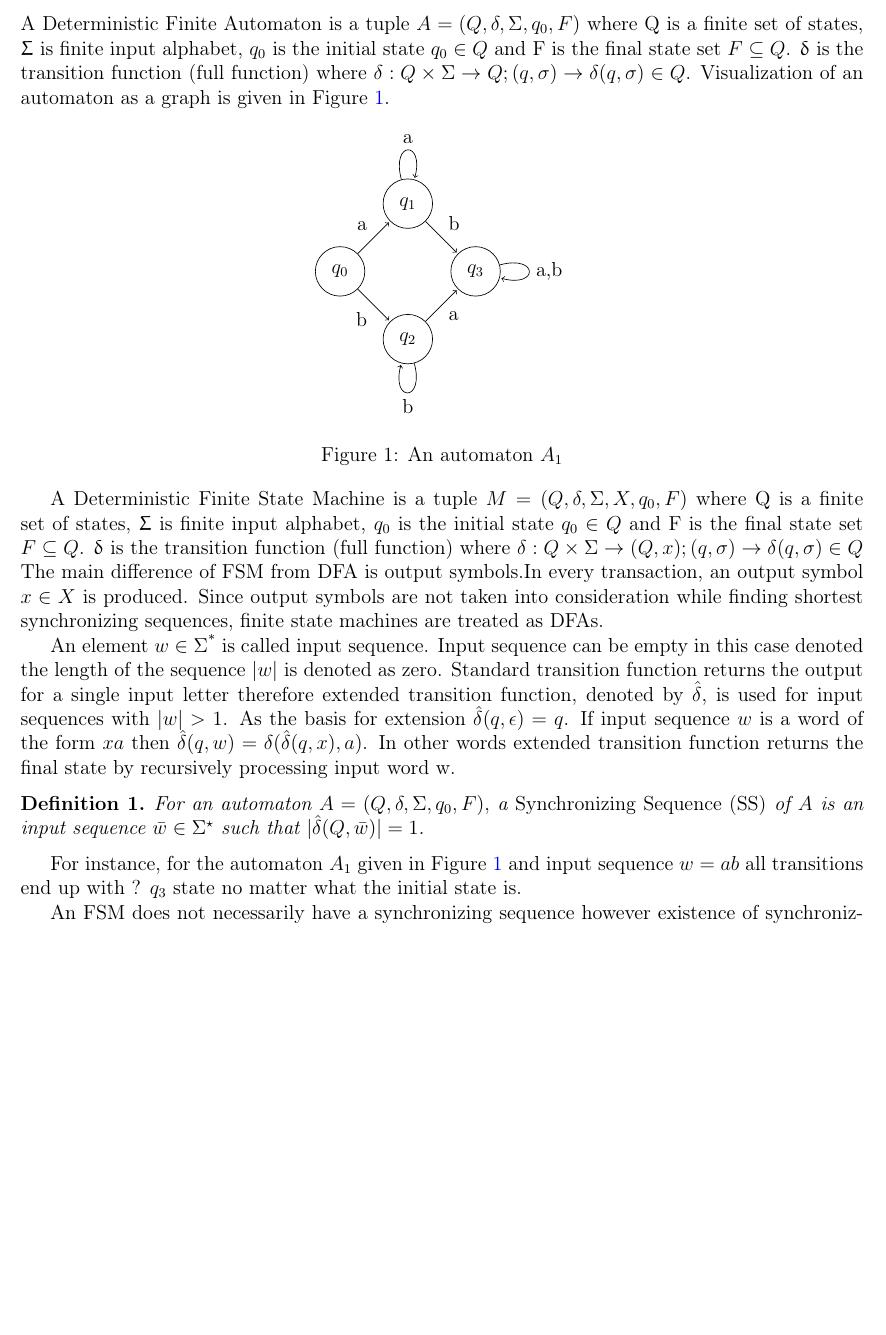
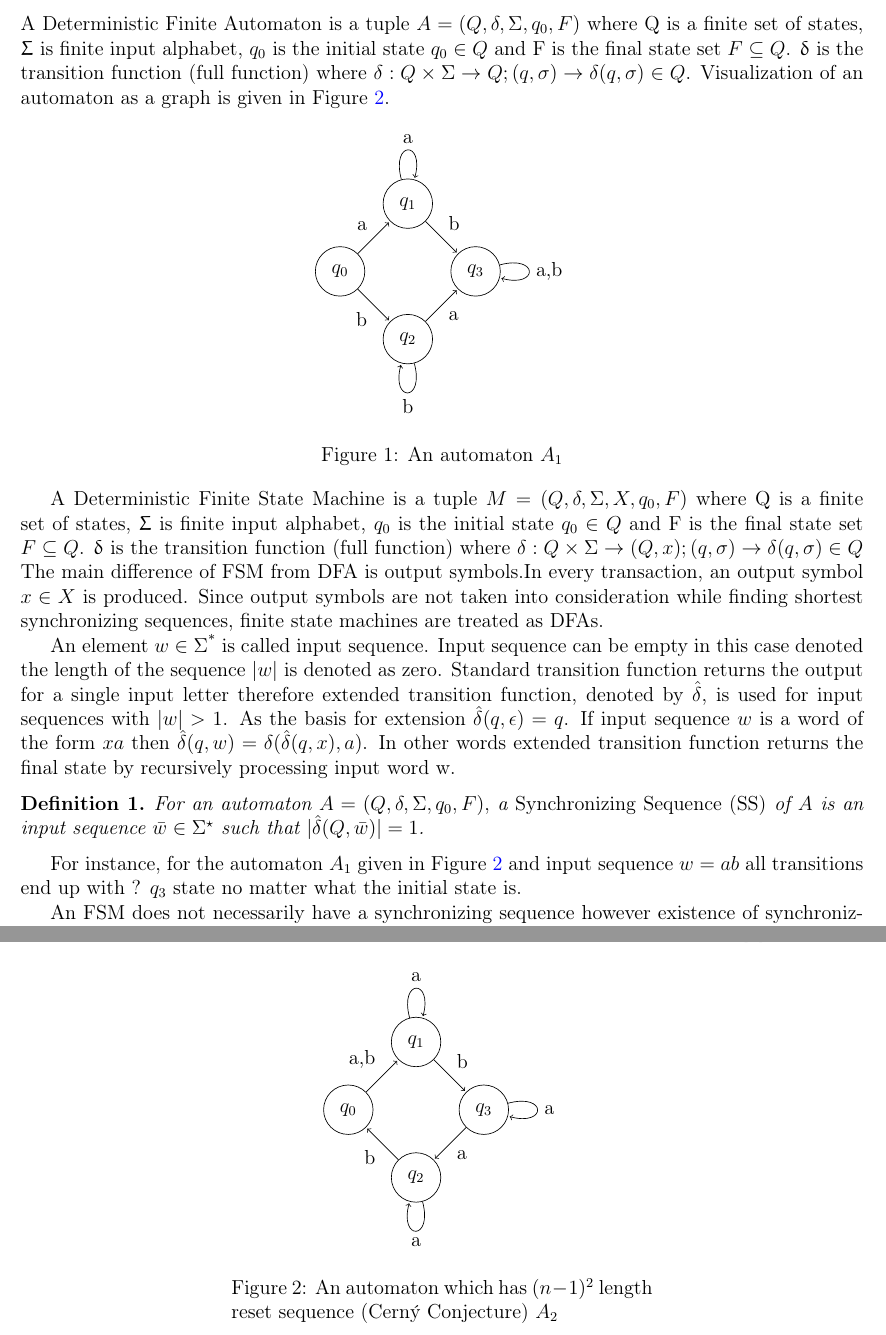
Before and after one commit to YigitAras/Slowly-Synchronizing-FSM-Generator, a LaTeX paper (paper.tex): part of page 2 of 4 before the commit and two parts of pages 2 and 3 of 4 after it, the two joined at a grey line, cut so that both start at the same text, the shorter picture padded with empty space. Compiled offline with pdfLaTeX.

Commit message:
Updated paper.tex

```diff
--- a/paper.tex
+++ b/paper.tex
@@ -101,7 +101,29 @@ For an automaton $A = (Q,\delta, \Sigma, q_{0}, F),$ a {\em Synchronizing Sequen
 For instance, for the automaton $A_{1}$ given in Figure~\ref{fig:A0} and input sequence $w = ab$ all transitions end up with ? $q_{3}$ state no matter what the initial state is.
 
 \par An FSM does not necessarily have a synchronizing sequence however existence of synchronizing sequence in an FSM is highly probable. Probability of having synchronizing sequence of an random FSM is $1-O(1/|Q|^{|\Sigma|})$
-\cite{berlinkov}. Considering this high possibility, we randomly created sets of automatons and eliminated the ones without synchronizing sequence to constitute synchronizable automaton population. Existence check is polynomially bounded, there is algorithm with complexity $O(|\Sigma||Q|^2)$ \cite{eppstein_1990} thus constructing an synchronizable automaton is quite fast. Another major problem with SS is finding the shortest synchronizable sequences.  Even though constructing a shortest synchronizing sequence is NP-hard problem, there are well studied heuristics algorithms to find a short SS. Eppstein showed that a short SS can be found using a greedy heuristic in time bounded by $O(n^3 + pn^2)$ where n is the number of states and p is the alphabet size\cite{eppstein_1990}.
+\cite{berlinkov}. Considering this high possibility, we randomly created sets of automatons and eliminated the ones without synchronizing sequence to constitute synchronizable automaton population. Existence check is polynomially bounded, there is an algorithm with complexity $O(|\Sigma||Q|^2)$ \cite{eppstein_1990} thus constructing an synchronizable automaton is quite fast. Another major problem with SS is finding the shortest synchronizable sequences.  Even though constructing a shortest synchronizing sequence is NP-hard problem, there are well studied heuristics algorithms to find a short SS. Eppstein showed that a short SS can be found using a greedy heuristic in time bounded by $O(n^3 + pn^2)$ where n is the number of states and p is the alphabet size\cite{eppstein_1990}.
+
+\begin{figure}[ht]
+	\centering
+	\begin{minipage}{.5\textwidth}
+		\centering
+\begin{tikzpicture}[shorten >=1pt,node distance=2cm,on grid,auto]
+   \node[state] (q_0)   {$q_0$};
+   \node[state] (q_1) [above right=of q_0] {$q_1$};
+   \node[state] (q_2) [below right=of q_0] {$q_2$};
+   \node[state](q_3) [below right=of q_1] {$q_3$};
+    \path[->]
+    (q_0) edge  node {a,b} (q_1)
+    (q_1) edge  node  {b} (q_3)
+          edge [loop above] node {a} ()
+    (q_3) edge [loop right] node {a} ()
+          edge node {a} (q_2)
+    (q_2) edge [loop below] node {a} (q_3)
+          edge node {b} (q_0);
+\end{tikzpicture}
+\caption{An automaton which has $(n-1)^2$ length reset sequence (Cerný Conjecture)  $A_2$}\label{fig:A0}
+\end{minipage}
+\end{figure}
 
 
 
```
